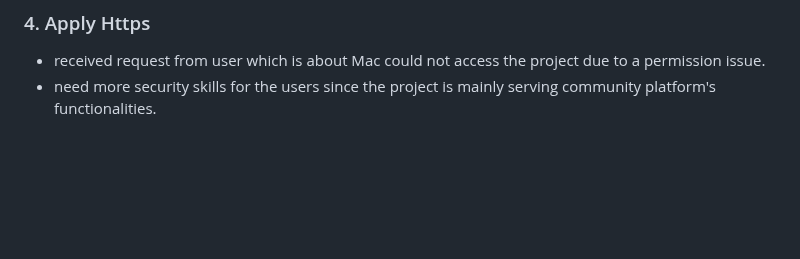
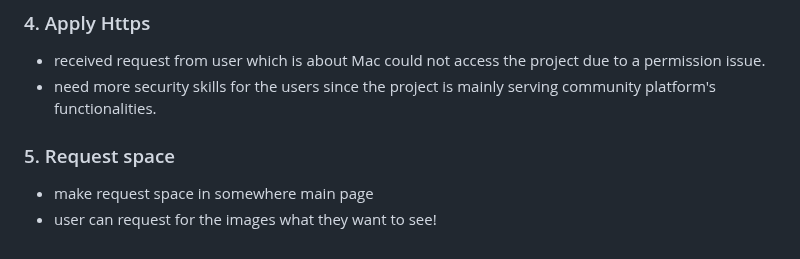
Before and after one commit to lunerave/Django_WebProject, a Markdown page: README.md, the part around the change. GitHub-like rendering; blank space fills up the shorter version.

```diff
--- a/README.md
+++ b/README.md
@@ -373,3 +373,7 @@ This section lists possible future works.
 ### 4. Apply Https
 - received request from user which is about Mac could not access the project due to a permission issue.
 - need more security skills for the users since the project is mainly serving community platform's functionalities.
+
+### 5. Request space
+- make request space in somewhere main page
+- user can request for the images what they want to see!
```
